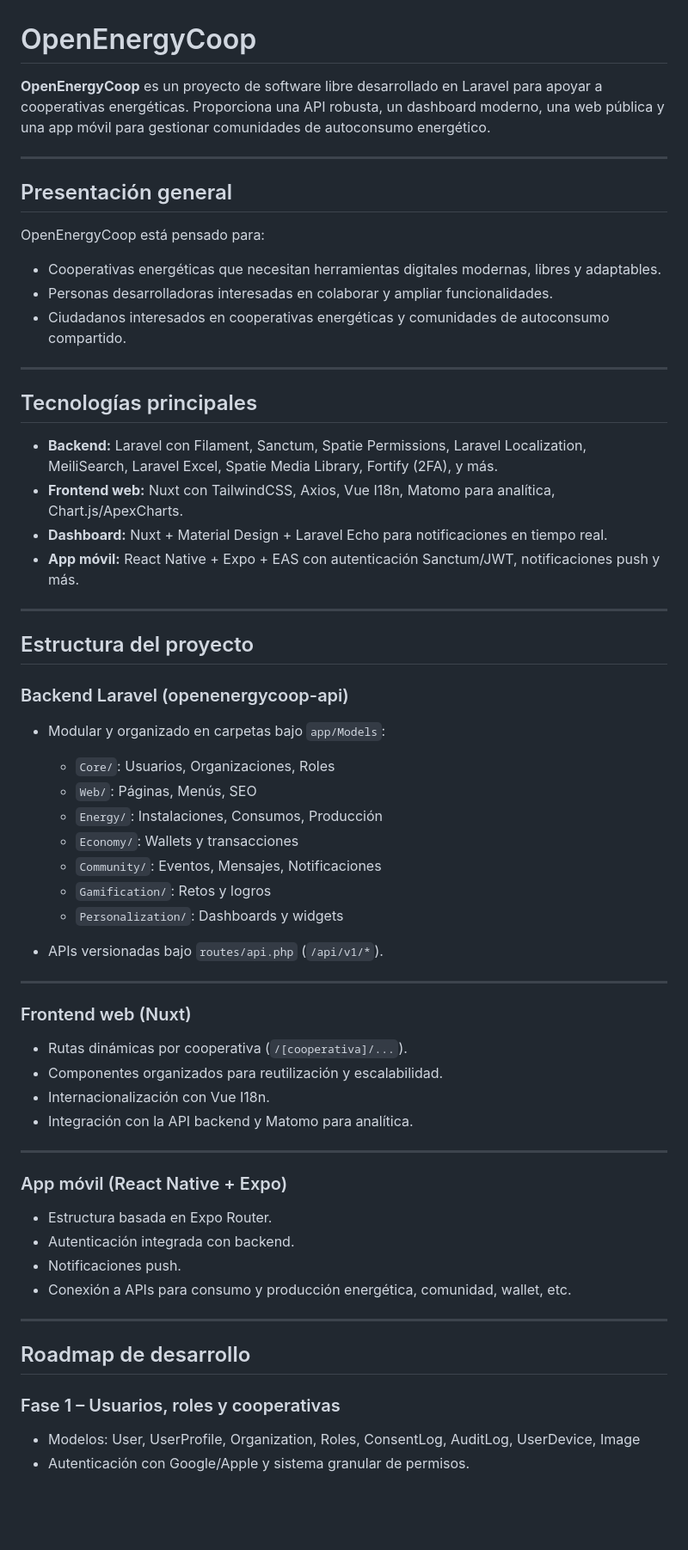
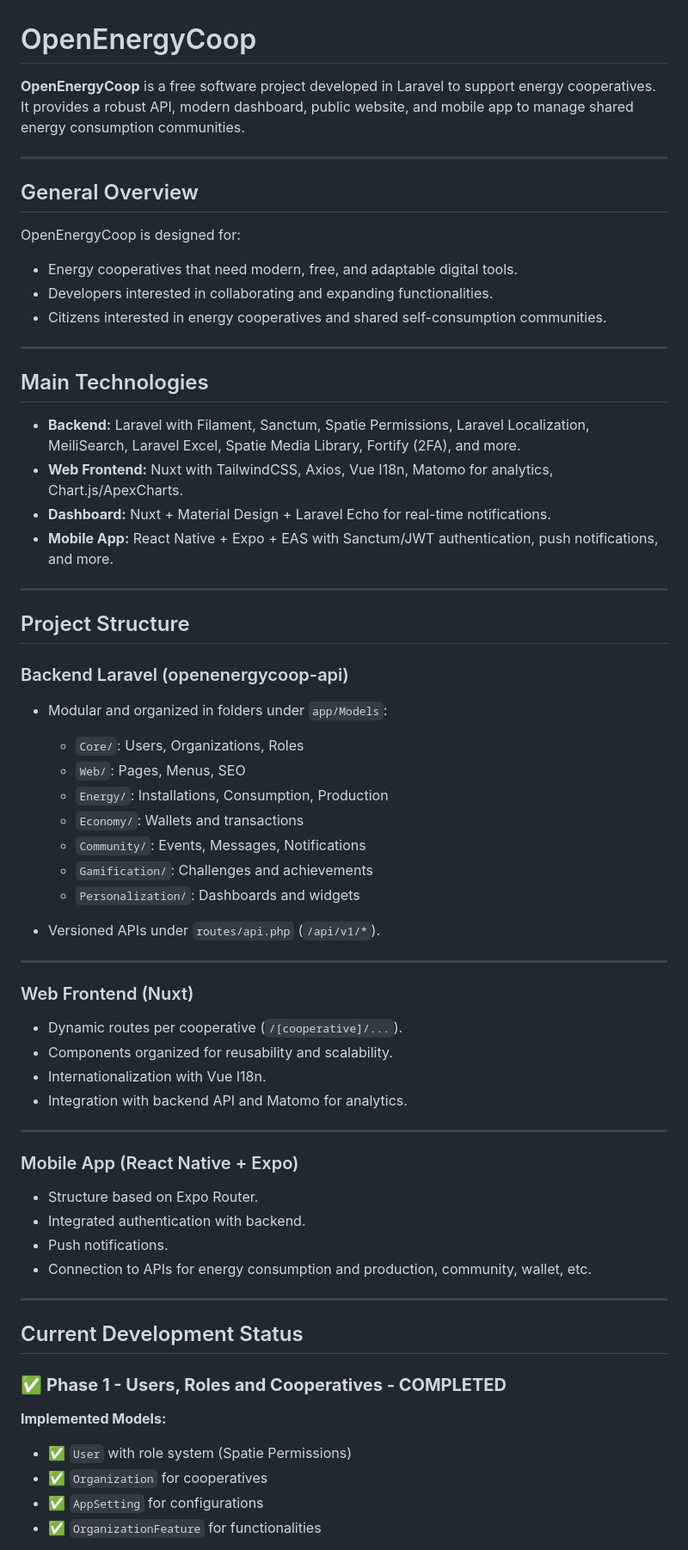
Before and after one commit to hackdevmariana/openenergycoop-api, a Markdown page: README.md, the part around the change printed below. Shown: that part at 86% size. Rendered like a GitHub page; blank space fills up the shorter version.

```diff
--- a/README.md
+++ b/README.md
@@ -1,68 +1,71 @@
 # OpenEnergyCoop
 
-**OpenEnergyCoop** es un proyecto de software libre desarrollado en Laravel para apoyar a cooperativas energéticas. Proporciona una API robusta, un dashboard moderno, una web pública y una app móvil para gestionar comunidades de autoconsumo energético.
+**OpenEnergyCoop** is a free software project developed in Laravel to support energy cooperatives. It provides a robust API, modern dashboard, public website, and mobile app to manage shared energy consumption communities.
 
 ---
 
-## Presentación general
+## General Overview
 
-OpenEnergyCoop está pensado para:
+OpenEnergyCoop is designed for:
 
--   Cooperativas energéticas que necesitan herramientas digitales modernas, libres y adaptables.
--   Personas desarrolladoras interesadas en colaborar y ampliar funcionalidades.
--   Ciudadanos interesados en cooperativas energéticas y comunidades de autoconsumo compartido.
+- Energy cooperatives that need modern, free, and adaptable digital tools.
+- Developers interested in collaborating and expanding functionalities.
+- Citizens interested in energy cooperatives and shared self-consumption communities.
 
 ---
 
-## Tecnologías principales
+## Main Technologies
 
--   **Backend:** Laravel con Filament, Sanctum, Spatie Permissions, Laravel Localization, MeiliSearch, Laravel Excel, Spatie Media Library, Fortify (2FA), y más.
--   **Frontend web:** Nuxt con TailwindCSS, Axios, Vue I18n, Matomo para analítica, Chart.js/ApexCharts.
--   **Dashboard:** Nuxt + Material Design + Laravel Echo para notificaciones en tiempo real.
--   **App móvil:** React Native + Expo + EAS con autenticación Sanctum/JWT, notificaciones push y más.
+- **Backend:** Laravel with Filament, Sanctum, Spatie Permissions, Laravel Localization, MeiliSearch, Laravel Excel, Spatie Media Library, Fortify (2FA), and more.
+- **Web Frontend:** Nuxt with TailwindCSS, Axios, Vue I18n, Matomo for analytics, Chart.js/ApexCharts.
+- **Dashboard:** Nuxt + Material Design + Laravel Echo for real-time notifications.
+- **Mobile App:** React Native + Expo + EAS with Sanctum/JWT authentication, push notifications, and more.
 
 ---
 
-## Estructura del proyecto
+## Project Structure
 
 ### Backend Laravel (openenergycoop-api)
 
--   Modular y organizado en carpetas bajo `app/Models`:
+- Modular and organized in folders under `app/Models`:
 
-    -   `Core/`: Usuarios, Organizaciones, Roles
-    -   `Web/`: Páginas, Menús, SEO
-    -   `Energy/`: Instalaciones, Consumos, Producción
-    -   `Economy/`: Wallets y transacciones
-    -   `Community/`: Eventos, Mensajes, Notificaciones
-    -   `Gamification/`: Retos y logros
-    -   `Personalization/`: Dashboards y widgets
+  - `Core/`: Users, Organizations, Roles
+  - `Web/`: Pages, Menus, SEO
+  - `Energy/`: Installations, Consumption, Production
+  - `Economy/`: Wallets and transactions
+  - `Community/`: Events, Messages, Notifications
+  - `Gamification/`: Challenges and achievements
+  - `Personalization/`: Dashboards and widgets
 
--   APIs versionadas bajo `routes/api.php` (`/api/v1/*`).
+- Versioned APIs under `routes/api.php` (`/api/v1/*`).
 
 ---
 
-### Frontend web (Nuxt)
+### Web Frontend (Nuxt)
 
--   Rutas dinámicas por cooperativa (`/[cooperativa]/...`).
--   Componentes organizados para reutilización y escalabilidad.
--   Internacionalización con Vue I18n.
--   Integración con la API backend y Matomo para analítica.
+- Dynamic routes per cooperative (`/[cooperative]/...`).
+- Components organized for reusability and scalability.
+- Internationalization with Vue I18n.
+- Integration with backend API and Matomo for analytics.
 
 ---
 
-### App móvil (React Native + Expo)
+### Mobile App (React Native + Expo)
 
--   Estructura basada en Expo Router.
--   Autenticación integrada con backend.
--   Notificaciones push.
--   Conexión a APIs para consumo y producción energética, comunidad, wallet, etc.
+- Structure based on Expo Router.
+- Integrated authentication with backend.
+- Push notifications.
+- Connection to APIs for energy consumption and production, community, wallet, etc.
 
 ---
 
-## Roadmap de desarrollo
+## Current Development Status
 
-### Fase 1 – Usuarios, roles y cooperativas
+### ✅ **Phase 1 - Users, Roles and Cooperatives - COMPLETED**
 
--   Modelos: User, UserProfile, Organization, Roles, ConsentLog, AuditLog, UserDevice, Image
--   Autenticación con Google/Apple y sistema granular de permisos.
+**Implemented Models:**
+- ✅ `User` with role system (Spatie Permissions)
+- ✅ `Organization` for cooperatives
+- ✅ `AppSetting` for configurations
+- ✅ `OrganizationFeature` for functionalities
 
```
Also changed, not shown: other parts of README.md (+116 -36 lines).
